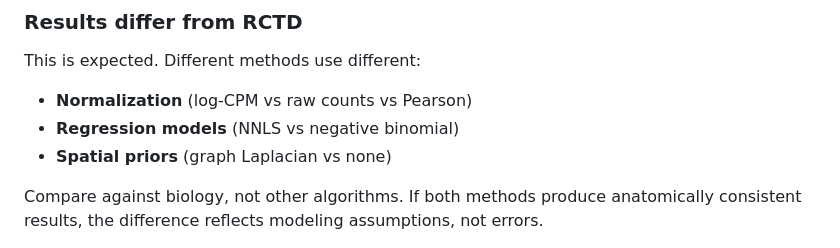
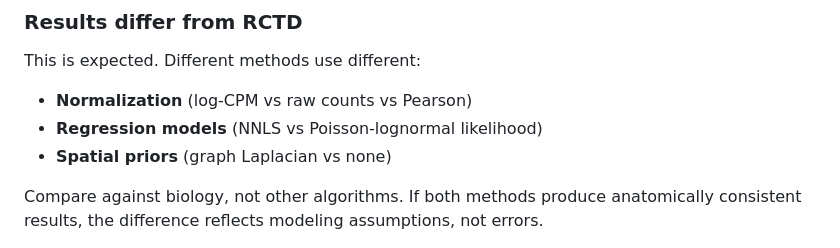
Before and after one commit to cafferychen777/flashdeconv, a Markdown page: docs/stereo_seq_guide.md, the part around the change. Rendered like a GitHub page.

Commit message:
Update regression model wording in docs
Replace reference to "negative binomial" with "Poisson-lognormal likelihood" in docs/stereo_seq_guide.md to more accurately describe the regression model used when comparing methods. This clarifies modeling assumptions in the list of differences (normalization, regression models, spatial priors).

```diff
--- a/docs/stereo_seq_guide.md
+++ b/docs/stereo_seq_guide.md
@@ -122,7 +122,7 @@ props = adata_st.obsm['flashdeconv']
 
 This is expected. Different methods use different:
 - **Normalization** (log-CPM vs raw counts vs Pearson)
-- **Regression models** (NNLS vs negative binomial)
+- **Regression models** (NNLS vs Poisson-lognormal likelihood)
 - **Spatial priors** (graph Laplacian vs none)
 
 Compare against biology, not other algorithms. If both methods produce anatomically consistent results, the difference reflects modeling assumptions, not errors.
```
